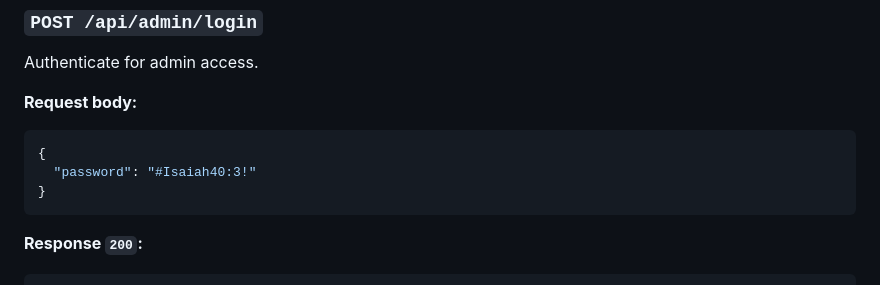
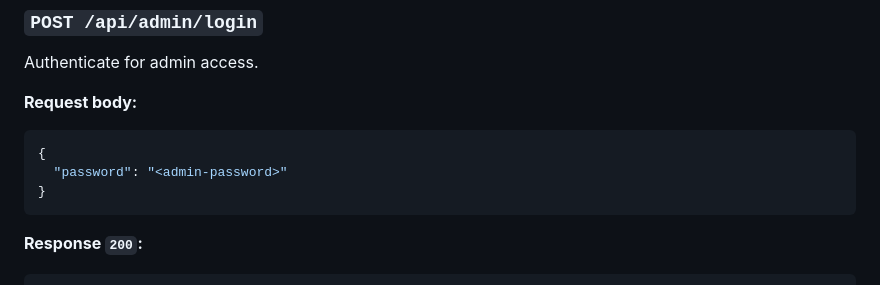
Before and after one commit to xaris-tech/sm-eq-monitoring, a Markdown page: doc/API.md, the part around the change. Drawn GitHub-style.

````diff
--- a/doc/API.md
+++ b/doc/API.md
@@ -306,7 +306,7 @@ Authenticate for admin access.
 
 ```json
 {
-  "password": "#Isaiah40:3!"
+  "password": "<admin-password>"
 }
 ```
 
````
Also changed, not shown: README.md (+1 -1 lines).
